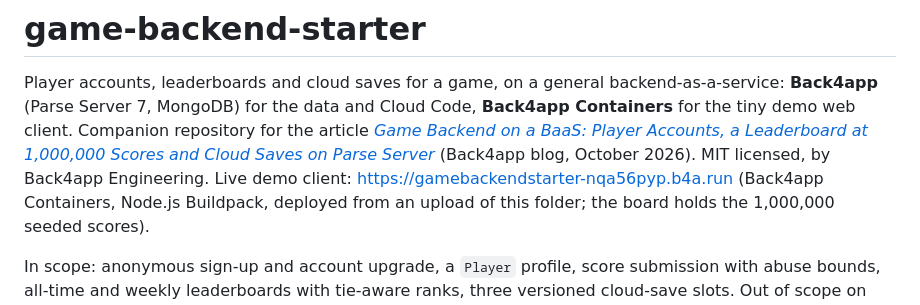
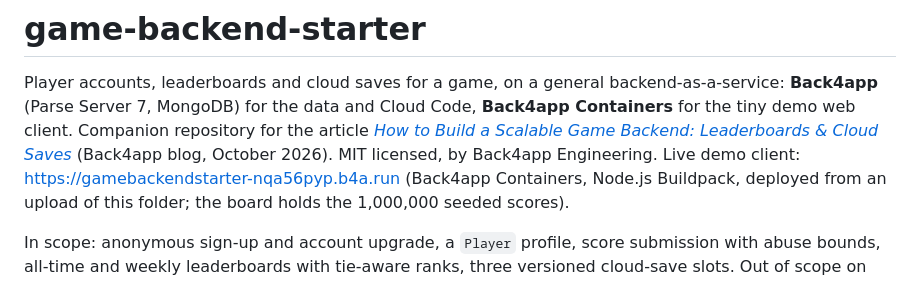
Before and after one commit to back4app-templates/game-backend-starter, a Markdown page: README.md, the part around the change. Drawn GitHub-style.

Commit message:
README: article retitled and moved
Co-Authored-By: Claude Fable 5.1 <noreply@anthropic.com>

```diff
--- a/README.md
+++ b/README.md
@@ -2,8 +2,8 @@
 
 Player accounts, leaderboards and cloud saves for a game, on a general backend-as-a-service: **Back4app** (Parse
 Server 7, MongoDB) for the data and Cloud Code, **Back4app Containers** for the tiny demo web client. Companion
-repository for the article [*Game Backend on a BaaS: Player Accounts, a Leaderboard at 1,000,000 Scores and Cloud
-Saves on Parse Server*](https://www.back4app.com/blog/game-backend-accounts-leaderboards-cloud-saves) (Back4app blog, October 2026). MIT licensed, by Back4app Engineering. Live demo client: https://gamebackendstarter-nqa56pyp.b4a.run (Back4app Containers,
+repository for the article [*How to Build a Scalable Game Backend: Leaderboards & Cloud
+Saves*](https://www.back4app.com/blog/game-backend-leaderboards-cloud-saves) (Back4app blog, October 2026). MIT licensed, by Back4app Engineering. Live demo client: https://gamebackendstarter-nqa56pyp.b4a.run (Back4app Containers,
 Node.js Buildpack, deployed from an upload of this folder; the board holds the 1,000,000 seeded scores).
 
 In scope: anonymous sign-up and account upgrade, a `Player` profile, score submission with abuse bounds, all-time
```
